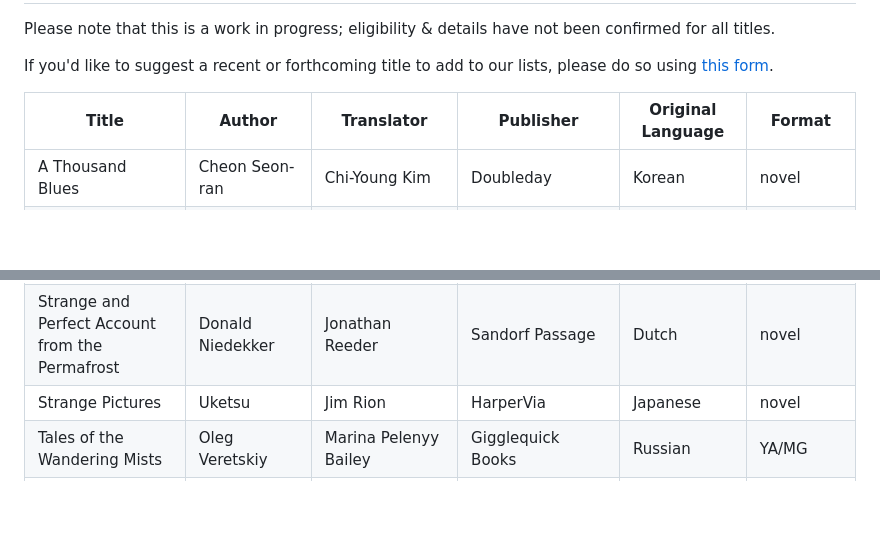
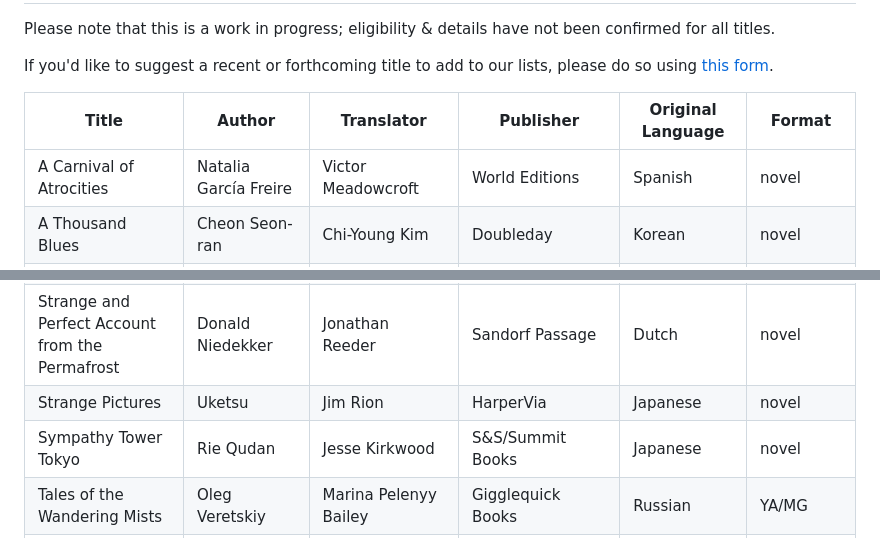
Before and after one commit to EdenKupe/translatedHugo, a Markdown page: elig2025.md, 2 parts joined by grey strips. Drawn GitHub-style; blank space fills up the shorter version.

```diff
--- a/elig2025.md
+++ b/elig2025.md
@@ -18,6 +18,7 @@ tags:
 
 | **Title**                                                                 | **Author**                       | **Translator**                              | **Publisher**                     | **Original Language** | **Format**     |
 | --------------------------------------------------------------------- | ---------------------------- | -------------------------------------------- | ----------------------------- | -------------------- | ----------------- |
+| A Carnival of Atrocities                                              | Natalia García Freire        | Victor Meadowcroft                           | World Editions                | Spanish              | novel             |
 | A Thousand Blues                                                      | Cheon Seon-ran               | Chi-Young Kim                                | Doubleday                     | Korean               | novel             |
 | Adam and Eve in Paradise                                              | José Maria de Eça de Queirós | Margaret Jull Costa                          | New Directions                | Portuguese           | novel             |
 | Archipelago of the Sun                                                | Yoko Tawada                  | Margaret Mitsutani                           | New Directions                | Japanese             | novel             |
@@ -51,6 +52,7 @@ tags:
 | Sleep Phase                                                           | Mohamed Kheir                | Robin Moger                                  | Two Lines Press               | Arabic               | novel             |
 | Strange and Perfect Account from the Permafrost                       | Donald Niedekker             | Jonathan Reeder                              | Sandorf Passage               | Dutch                | novel             |
 | Strange Pictures                                                      | Uketsu                       | Jim Rion                                     | HarperVia                     | Japanese             | novel             |
+| Sympathy Tower Tokyo                                                  | Rie Qudan                    | Jesse Kirkwood                               | S&S/Summit Books              | Japanese             | novel             |
 | Tales of the Wandering Mists                                          | Oleg Veretskiy               | Marina Pelenyy Bailey                        | Gigglequick Books             | Russian              | YA/MG             |
 | The Accidentals                                                       | Guadalupe Nettel             | Rosalind Harvey                              | Bloomsbury                    | Spanish              | collection        |
 | The Amberglow Candy Store                                             | Hiyoko Kurisu                | Matt Treyvaud                                | Putnam                        | Japanese             | collection        |
```
